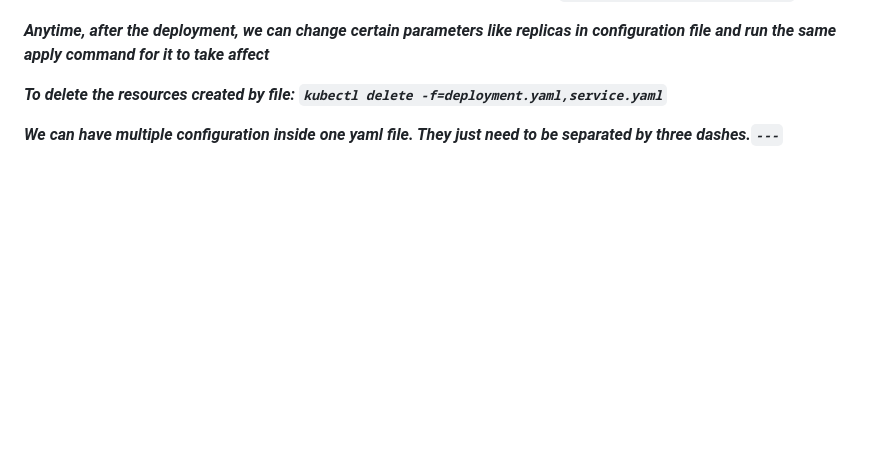
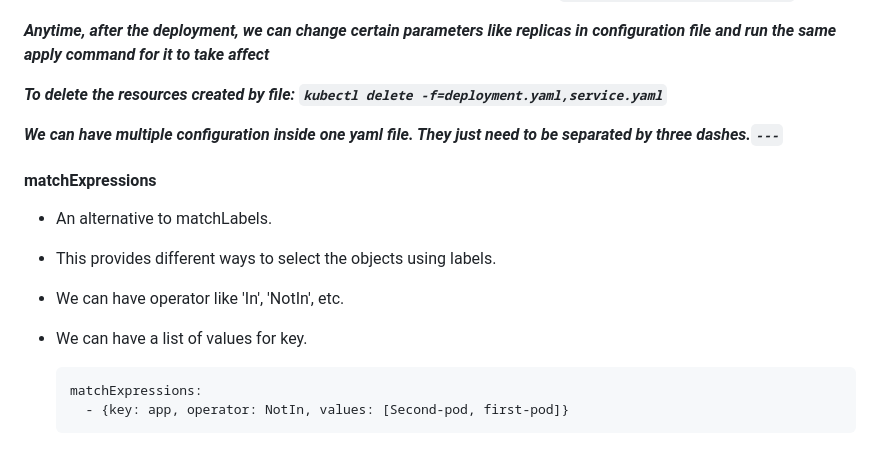
Before and after one commit to mohitrathor98/Docker-Kubernetes-Notes, a Markdown page: Week-11-Kubernetes-Basic-Concepts-&-Installations/Writing-Yaml-File-For-Declarative-Approach.md, the part around the change. Rendered like a GitHub page; blank space fills up the shorter version.

Commit message:
matchExpressions

````diff
--- a/Week-11-Kubernetes-Basic-Concepts-&-Installations/Writing-Yaml-File-For-Declarative-Approach.md
+++ b/Week-11-Kubernetes-Basic-Concepts-&-Installations/Writing-Yaml-File-For-Declarative-Approach.md
@@ -122,3 +122,16 @@ Note: ***For Services on minikube, we still need to run the minikube command: `m
 ***To delete the resources created by file: `kubectl delete -f=deployment.yaml,service.yaml`***
 
 ***We can have multiple configuration inside one yaml file. They just need to be separated by three dashes.`---`***
+
+#### matchExpressions
+
+- An alternative to matchLabels.
+- This provides different ways to select the objects using labels.
+
+- We can have operator like 'In', 'NotIn', etc.
+- We can have a list of values for key.
+
+  ```
+  matchExpressions:
+    - {key: app, operator: NotIn, values: [Second-pod, first-pod]}
+  ```
````
